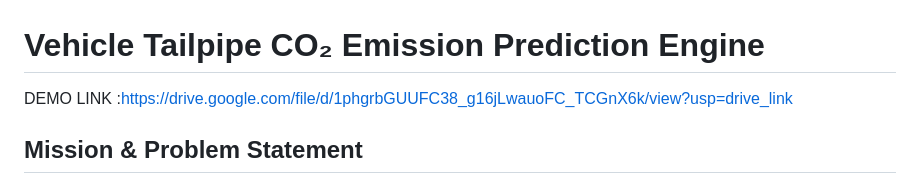
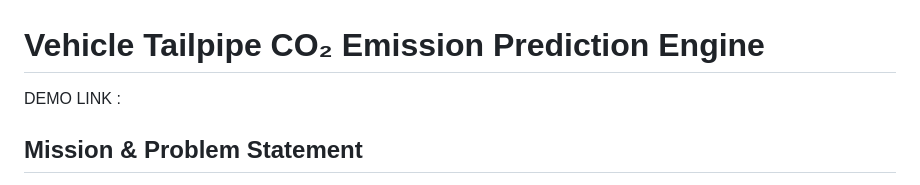
Before and after one commit to TKcodes-bit/linear_regression_model, a Markdown page: README.md, the part around the change. Rendered like a GitHub page.

```diff
--- a/README.md
+++ b/README.md
@@ -1,7 +1,7 @@
 
 
 # Vehicle Tailpipe CO₂ Emission Prediction Engine
-DEMO LINK :https://drive.google.com/file/d/1phgrbGUUFC38_g16jLwauoFC_TCGnX6k/view?usp=drive_link
+DEMO LINK :
 
 ## Mission & Problem Statement
 
```
